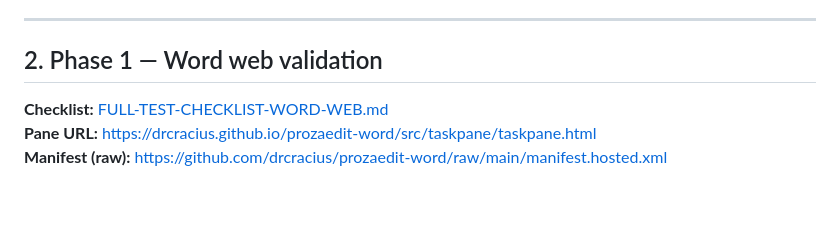
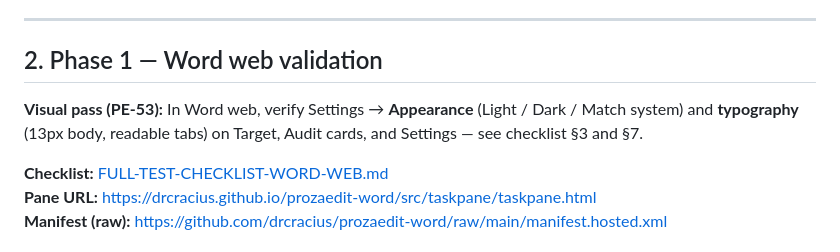
Before and after one commit to drcracius/prozaedit-word, a Markdown page: docs/FINAL-MILE-PLAN-WEB.md, the part around the change. Drawn GitHub-style; blank space fills up the shorter version.

```diff
--- a/docs/FINAL-MILE-PLAN-WEB.md
+++ b/docs/FINAL-MILE-PLAN-WEB.md
@@ -37,6 +37,8 @@
 ---
 
 ## 2. Phase 1 — Word web validation
+
+**Visual pass (PE-53):** In Word web, verify Settings → **Appearance** (Light / Dark / Match system) and **typography** (13px body, readable tabs) on Target, Audit cards, and Settings — see checklist §3 and §7.
 
 **Checklist:** [FULL-TEST-CHECKLIST-WORD-WEB.md](./FULL-TEST-CHECKLIST-WORD-WEB.md)
 **Pane URL:** https://drcracius.github.io/prozaedit-word/src/taskpane/taskpane.html
```
Also changed, not shown: docs/DESIGN-SYSTEM-BETA.md (added, +67 -0 lines), docs/pe-ui-design-notes.md (+12 -7 lines).
